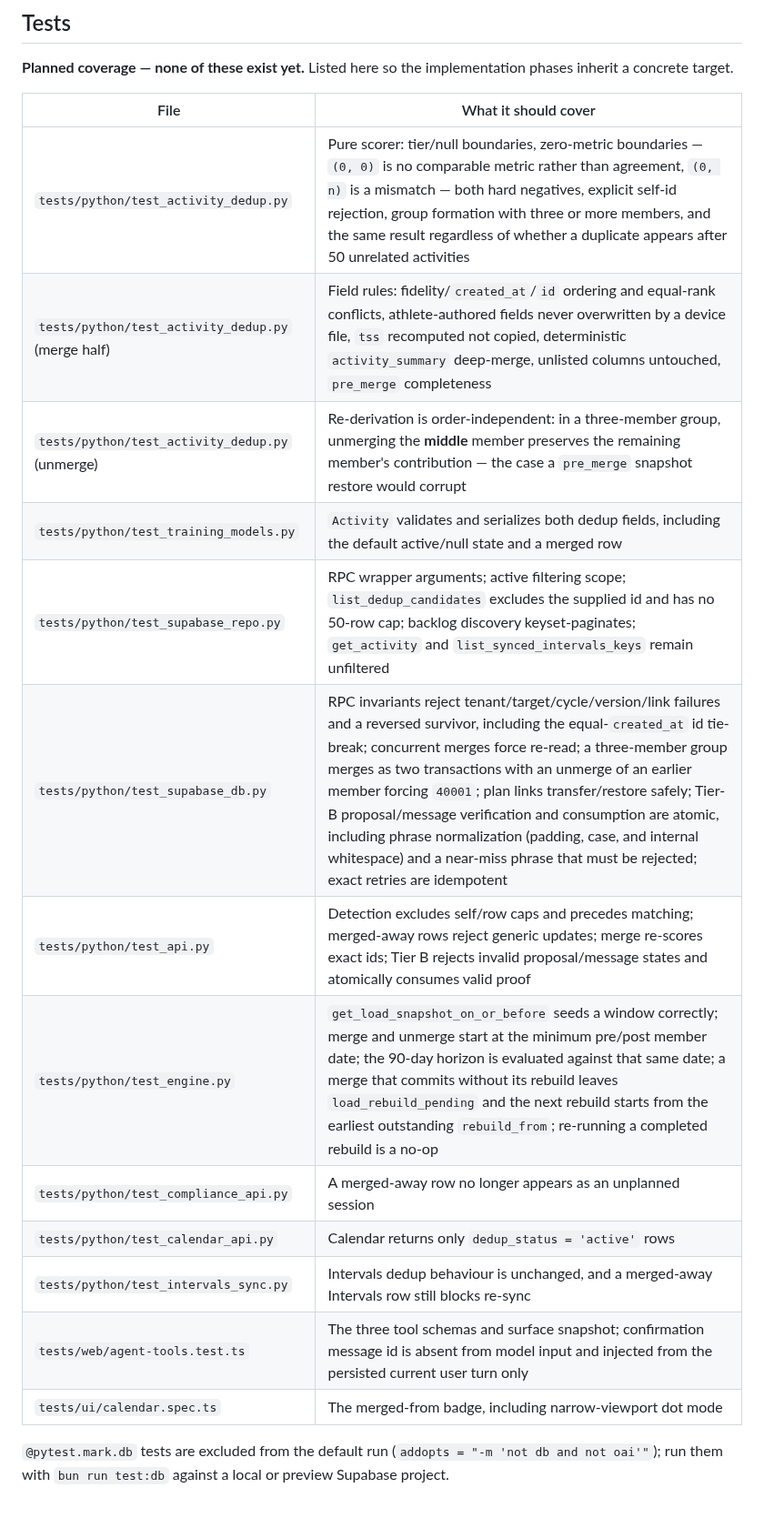
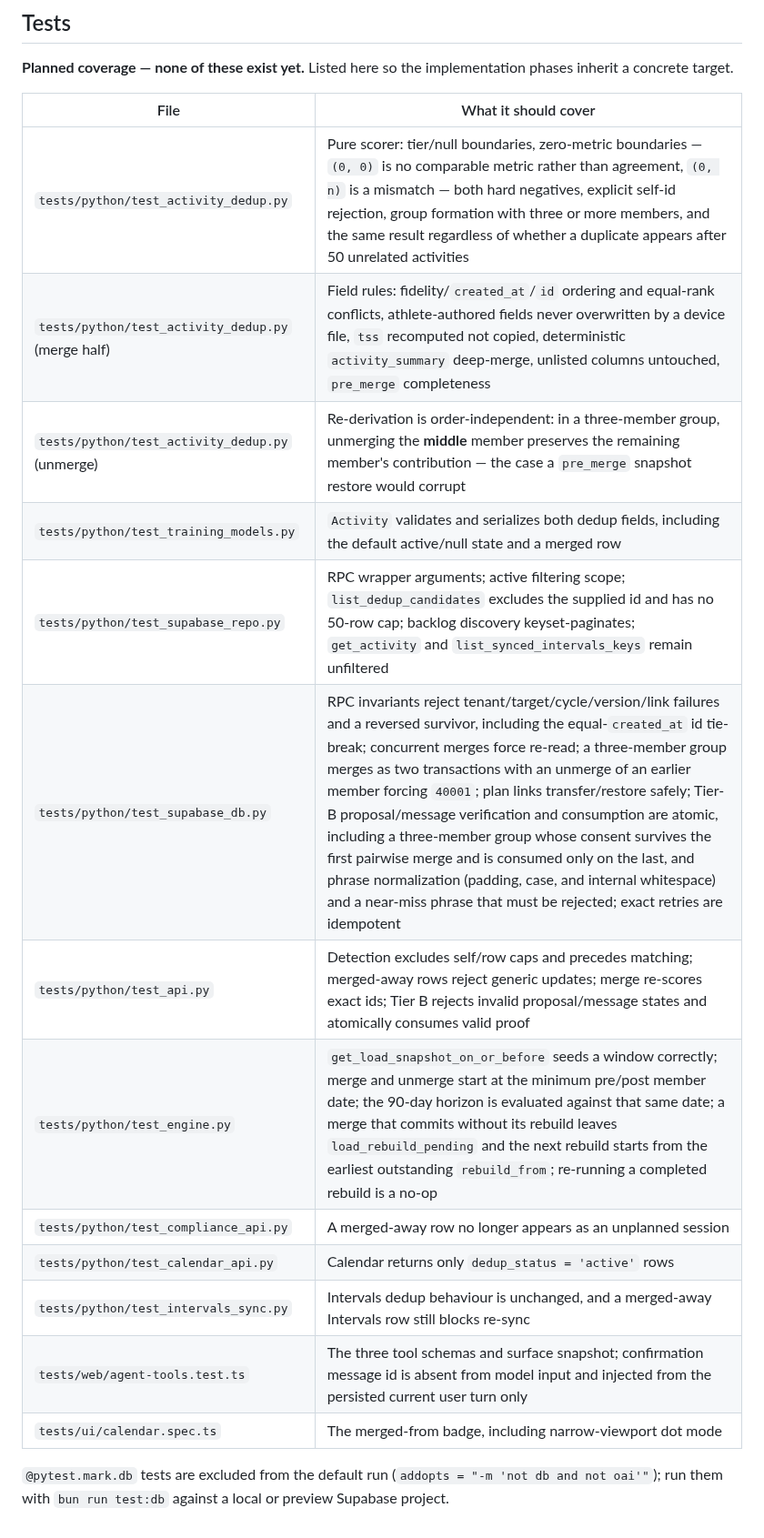
Before and after one commit to zew1me/fitness-coach-agent, a Markdown page: docs/DEDUPLICATION_DESIGN.md, the part around one of its changes. Shown at 91% size. GitHub-like rendering.

```diff
--- a/docs/DEDUPLICATION_DESIGN.md
+++ b/docs/DEDUPLICATION_DESIGN.md
@@ -749,21 +764,21 @@ collapses chips to 16px dots (`components/coach-calendar.module.css:558-608`,
 **Planned coverage — none of these exist yet.** Listed here so the implementation
 phases inherit a concrete target.
 
-| File                                               | What it should cover                                                                                                                                                                                                                                                                                                                                                                                                                                                                                                                   |
-| -------------------------------------------------- | -------------------------------------------------------------------------------------------------------------------------------------------------------------------------------------------------------------------------------------------------------------------------------------------------------------------------------------------------------------------------------------------------------------------------------------------------------------------------------------------------------------------------------------- |
-| `tests/python/test_activity_dedup.py`              | Pure scorer: tier/null boundaries, zero-metric boundaries — `(0, 0)` is no comparable metric rather than agreement, `(0, n)` is a mismatch — both hard negatives, explicit self-id rejection, group formation with three or more members, and the same result regardless of whether a duplicate appears after 50 unrelated activities                                                                                                                                                                                                  |
-| `tests/python/test_activity_dedup.py` (merge half) | Field rules: fidelity/`created_at`/`id` ordering and equal-rank conflicts, athlete-authored fields never overwritten by a device file, `tss` recomputed not copied, deterministic `activity_summary` deep-merge, unlisted columns untouched, `pre_merge` completeness                                                                                                                                                                                                                                                                  |
-| `tests/python/test_activity_dedup.py` (unmerge)    | Re-derivation is order-independent: in a three-member group, unmerging the **middle** member preserves the remaining member's contribution — the case a `pre_merge` snapshot restore would corrupt                                                                                                                                                                                                                                                                                                                                     |
-| `tests/python/test_training_models.py`             | `Activity` validates and serializes both dedup fields, including the default active/null state and a merged row                                                                                                                                                                                                                                                                                                                                                                                                                        |
-| `tests/python/test_supabase_repo.py`               | RPC wrapper arguments; active filtering scope; `list_dedup_candidates` excludes the supplied id and has no 50-row cap; backlog discovery keyset-paginates; `get_activity` and `list_synced_intervals_keys` remain unfiltered                                                                                                                                                                                                                                                                                                           |
-| `tests/python/test_supabase_db.py`                 | RPC invariants reject tenant/target/cycle/version/link failures and a reversed survivor, including the equal-`created_at` id tie-break; concurrent merges force re-read; a three-member group merges as two transactions with an unmerge of an earlier member forcing `40001`; plan links transfer/restore safely; Tier-B proposal/message verification and consumption are atomic, including phrase normalization (padding, case, and internal whitespace) and a near-miss phrase that must be rejected; exact retries are idempotent |
-| `tests/python/test_api.py`                         | Detection excludes self/row caps and precedes matching; merged-away rows reject generic updates; merge re-scores exact ids; Tier B rejects invalid proposal/message states and atomically consumes valid proof                                                                                                                                                                                                                                                                                                                         |
-| `tests/python/test_engine.py`                      | `get_load_snapshot_on_or_before` seeds a window correctly; merge and unmerge start at the minimum pre/post member date; the 90-day horizon is evaluated against that same date; a merge that commits without its rebuild leaves `load_rebuild_pending` and the next rebuild starts from the earliest outstanding `rebuild_from`; re-running a completed rebuild is a no-op                                                                                                                                                             |
-| `tests/python/test_compliance_api.py`              | A merged-away row no longer appears as an unplanned session                                                                                                                                                                                                                                                                                                                                                                                                                                                                            |
-| `tests/python/test_calendar_api.py`                | Calendar returns only `dedup_status = 'active'` rows                                                                                                                                                                                                                                                                                                                                                                                                                                                                                   |
-| `tests/python/test_intervals_sync.py`              | Intervals dedup behaviour is unchanged, and a merged-away Intervals row still blocks re-sync                                                                                                                                                                                                                                                                                                                                                                                                                                           |
-| `tests/web/agent-tools.test.ts`                    | The three tool schemas and surface snapshot; confirmation message id is absent from model input and injected from the persisted current user turn only                                                                                                                                                                                                                                                                                                                                                                                 |
-| `tests/ui/calendar.spec.ts`                        | The merged-from badge, including narrow-viewport dot mode                                                                                                                                                                                                                                                                                                                                                                                                                                                                              |
+| File                                               | What it should cover                                                                                                                                                                                                                                                                                                                                                                                                                                                                                                                                                                                                                              |
+| -------------------------------------------------- | ------------------------------------------------------------------------------------------------------------------------------------------------------------------------------------------------------------------------------------------------------------------------------------------------------------------------------------------------------------------------------------------------------------------------------------------------------------------------------------------------------------------------------------------------------------------------------------------------------------------------------------------------- |
+| `tests/python/test_activity_dedup.py`              | Pure scorer: tier/null boundaries, zero-metric boundaries — `(0, 0)` is no comparable metric rather than agreement, `(0, n)` is a mismatch — both hard negatives, explicit self-id rejection, group formation with three or more members, and the same result regardless of whether a duplicate appears after 50 unrelated activities                                                                                                                                                                                                                                                                                                             |
+| `tests/python/test_activity_dedup.py` (merge half) | Field rules: fidelity/`created_at`/`id` ordering and equal-rank conflicts, athlete-authored fields never overwritten by a device file, `tss` recomputed not copied, deterministic `activity_summary` deep-merge, unlisted columns untouched, `pre_merge` completeness                                                                                                                                                                                                                                                                                                                                                                             |
+| `tests/python/test_activity_dedup.py` (unmerge)    | Re-derivation is order-independent: in a three-member group, unmerging the **middle** member preserves the remaining member's contribution — the case a `pre_merge` snapshot restore would corrupt                                                                                                                                                                                                                                                                                                                                                                                                                                                |
+| `tests/python/test_training_models.py`             | `Activity` validates and serializes both dedup fields, including the default active/null state and a merged row                                                                                                                                                                                                                                                                                                                                                                                                                                                                                                                                   |
+| `tests/python/test_supabase_repo.py`               | RPC wrapper arguments; active filtering scope; `list_dedup_candidates` excludes the supplied id and has no 50-row cap; backlog discovery keyset-paginates; `get_activity` and `list_synced_intervals_keys` remain unfiltered                                                                                                                                                                                                                                                                                                                                                                                                                      |
+| `tests/python/test_supabase_db.py`                 | RPC invariants reject tenant/target/cycle/version/link failures and a reversed survivor, including the equal-`created_at` id tie-break; concurrent merges force re-read; a three-member group merges as two transactions with an unmerge of an earlier member forcing `40001`; plan links transfer/restore safely; Tier-B proposal/message verification and consumption are atomic, including a three-member group whose consent survives the first pairwise merge and is consumed only on the last, and phrase normalization (padding, case, and internal whitespace) and a near-miss phrase that must be rejected; exact retries are idempotent |
+| `tests/python/test_api.py`                         | Detection excludes self/row caps and precedes matching; merged-away rows reject generic updates; merge re-scores exact ids; Tier B rejects invalid proposal/message states and atomically consumes valid proof                                                                                                                                                                                                                                                                                                                                                                                                                                    |
+| `tests/python/test_engine.py`                      | `get_load_snapshot_on_or_before` seeds a window correctly; merge and unmerge start at the minimum pre/post member date; the 90-day horizon is evaluated against that same date; a merge that commits without its rebuild leaves `load_rebuild_pending` and the next rebuild starts from the earliest outstanding `rebuild_from`; re-running a completed rebuild is a no-op                                                                                                                                                                                                                                                                        |
+| `tests/python/test_compliance_api.py`              | A merged-away row no longer appears as an unplanned session                                                                                                                                                                                                                                                                                                                                                                                                                                                                                                                                                                                       |
+| `tests/python/test_calendar_api.py`                | Calendar returns only `dedup_status = 'active'` rows                                                                                                                                                                                                                                                                                                                                                                                                                                                                                                                                                                                              |
+| `tests/python/test_intervals_sync.py`              | Intervals dedup behaviour is unchanged, and a merged-away Intervals row still blocks re-sync                                                                                                                                                                                                                                                                                                                                                                                                                                                                                                                                                      |
+| `tests/web/agent-tools.test.ts`                    | The three tool schemas and surface snapshot; confirmation message id is absent from model input and injected from the persisted current user turn only                                                                                                                                                                                                                                                                                                                                                                                                                                                                                            |
+| `tests/ui/calendar.spec.ts`                        | The merged-from badge, including narrow-viewport dot mode                                                                                                                                                                                                                                                                                                                                                                                                                                                                                                                                                                                         |
 
 `@pytest.mark.db` tests are excluded from the default run
 (`addopts = "-m 'not db and not oai'"`); run them with `bun run test:db` against a
```
Also changed, not shown: other parts of docs/DEDUPLICATION_DESIGN.md (+21 -6 lines).
